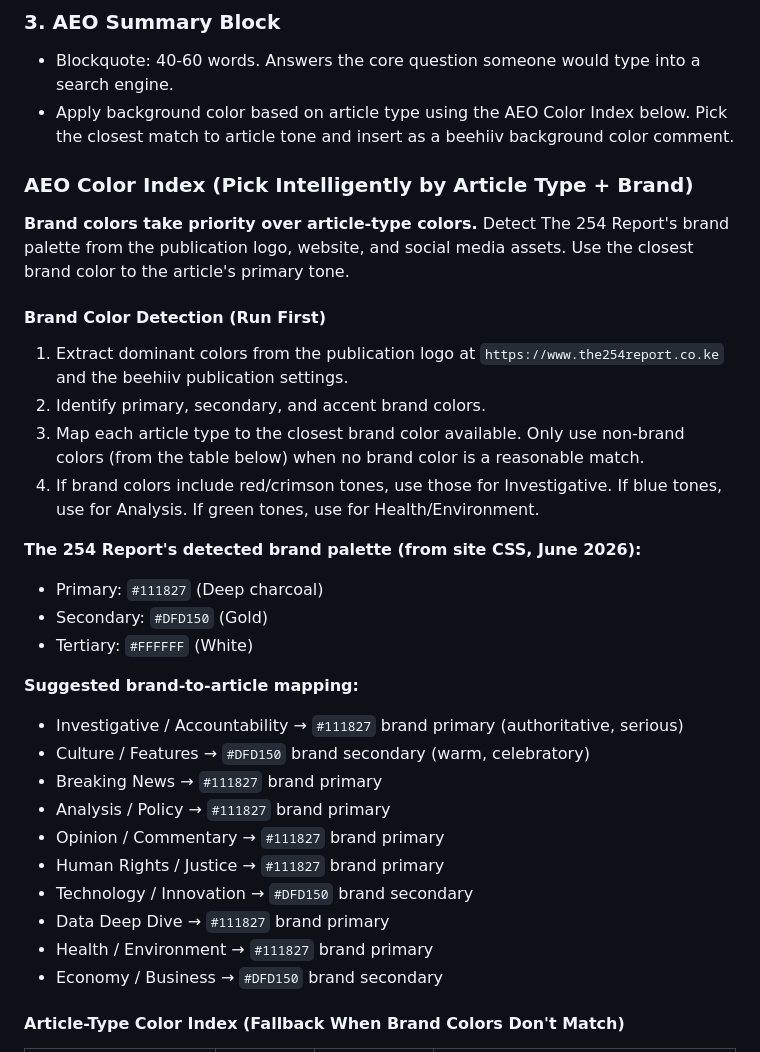
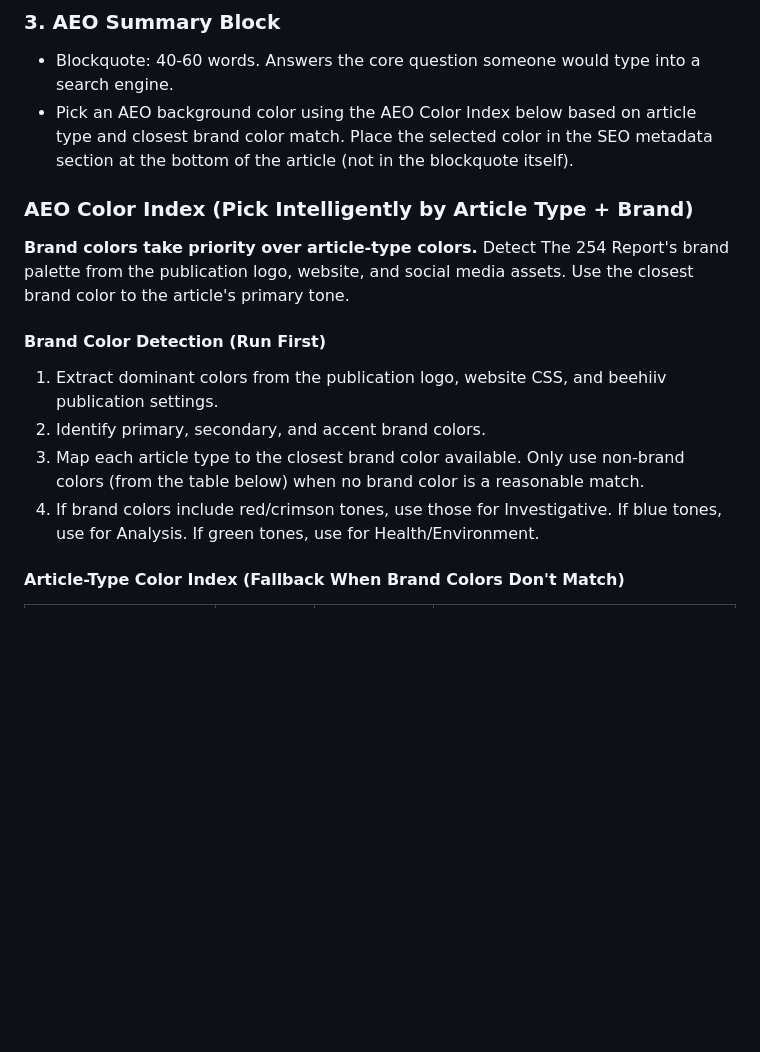
Before and after one commit to geraldkombo/the254report, a Markdown page: 254-AEO-GEO-MASTER-PROMPT-v3.md, the part around the change. Rendered like a GitHub page; blank space fills up the shorter version.

Commit message:
Remove incorrect brand palette. Move AEO color to metadata section. Use fallback Burgundy for culture article.

```diff
--- a/254-AEO-GEO-MASTER-PROMPT-v3.md
+++ b/254-AEO-GEO-MASTER-PROMPT-v3.md
@@ -119,34 +119,17 @@ The reader should never feel they're in a template. These are patterns, not a pa
 
 ### 3. AEO Summary Block
 - Blockquote: 40-60 words. Answers the core question someone would type into a search engine.
-- Apply background color based on article type using the AEO Color Index below. Pick the closest match to article tone and insert as a beehiiv background color comment.
+- Pick an AEO background color using the AEO Color Index below based on article type and closest brand color match. Place the selected color in the SEO metadata section at the bottom of the article (not in the blockquote itself).
 
 ### AEO Color Index (Pick Intelligently by Article Type + Brand)
 
 **Brand colors take priority over article-type colors.** Detect The 254 Report's brand palette from the publication logo, website, and social media assets. Use the closest brand color to the article's primary tone.
 
 #### Brand Color Detection (Run First)
-1. Extract dominant colors from the publication logo at `https://www.the254report.co.ke` and the beehiiv publication settings.
+1. Extract dominant colors from the publication logo, website CSS, and beehiiv publication settings.
 2. Identify primary, secondary, and accent brand colors.
 3. Map each article type to the closest brand color available. Only use non-brand colors (from the table below) when no brand color is a reasonable match.
 4. If brand colors include red/crimson tones, use those for Investigative. If blue tones, use for Analysis. If green tones, use for Health/Environment.
-
-**The 254 Report's detected brand palette (from site CSS, June 2026):**
-- Primary: `#111827` (Deep charcoal)
-- Secondary: `#DFD150` (Gold)
-- Tertiary: `#FFFFFF` (White)
-
-**Suggested brand-to-article mapping:**
-- Investigative / Accountability → `#111827` brand primary (authoritative, serious)
-- Culture / Features → `#DFD150` brand secondary (warm, celebratory)
-- Breaking News → `#111827` brand primary
-- Analysis / Policy → `#111827` brand primary
-- Opinion / Commentary → `#111827` brand primary
-- Human Rights / Justice → `#111827` brand primary
-- Technology / Innovation → `#DFD150` brand secondary
-- Data Deep Dive → `#111827` brand primary
-- Health / Environment → `#111827` brand primary
-- Economy / Business → `#DFD150` brand secondary
 
 #### Article-Type Color Index (Fallback When Brand Colors Don't Match)
 
```
Also changed, not shown: 254-TIMELESS-CLASSICS.md (+2 -2 lines).
